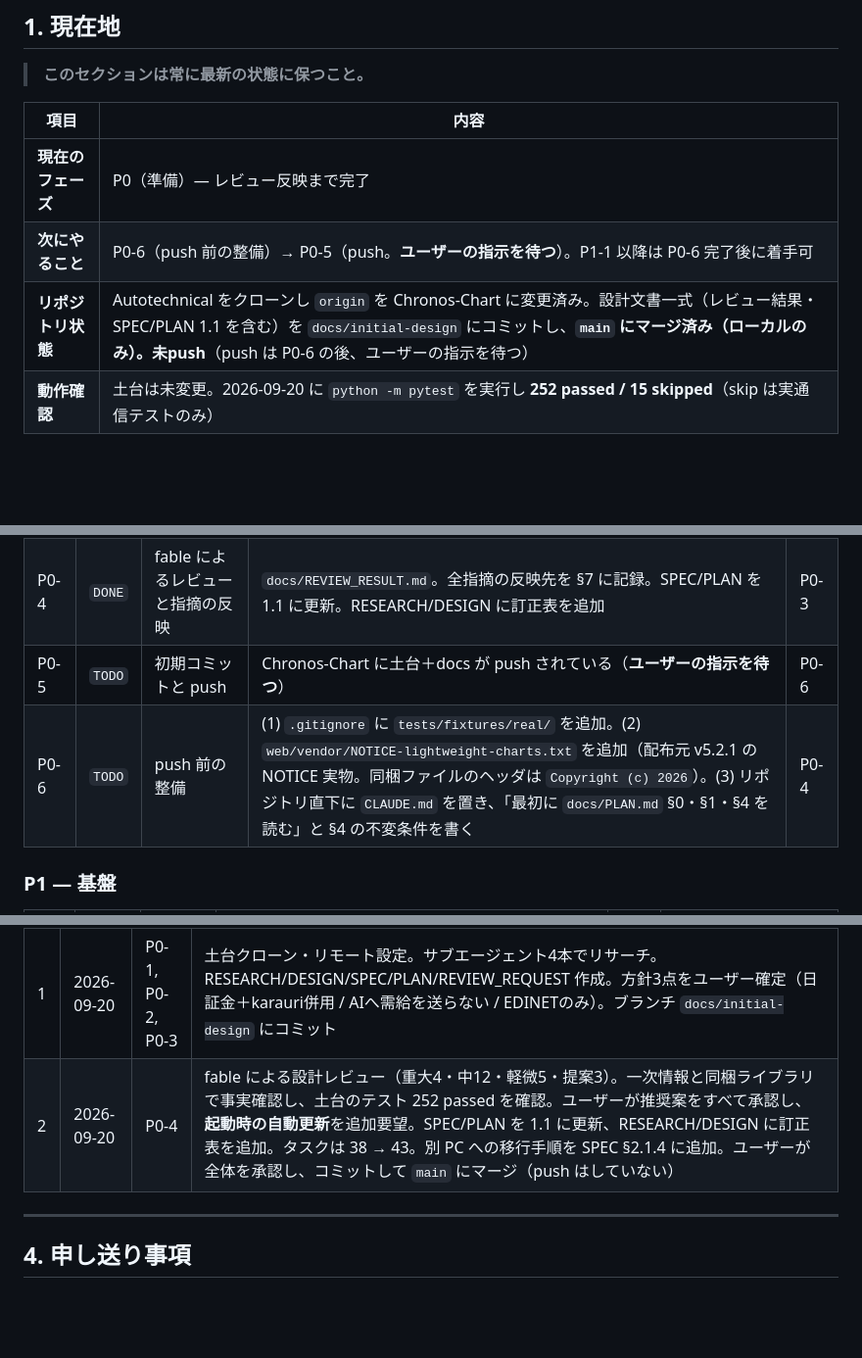
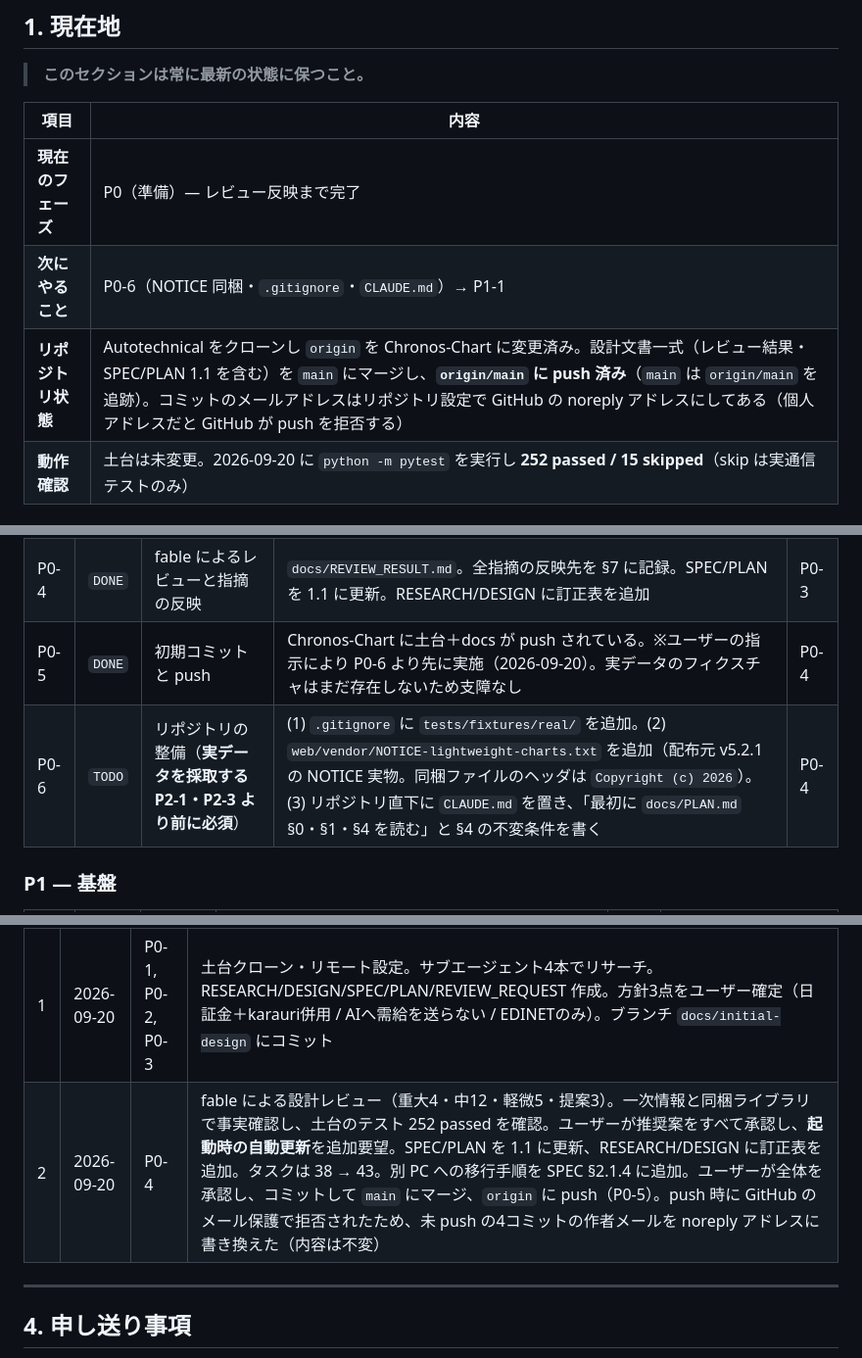
Before and after one commit to satsuki19980613/Chronos-Chart, a Markdown page: docs/PLAN.md, 3 parts joined by grey strips. Shown at 98% size. Drawn GitHub-style; blank space fills up the shorter version.

Commit message:
PLAN: P0-5（push）完了を反映
Co-Authored-By: Claude Fable 5.1 <noreply@anthropic.com>

```diff
--- a/docs/PLAN.md
+++ b/docs/PLAN.md
@@ -59,8 +59,8 @@
 | 項目 | 内容 |
 |---|---|
 | **現在のフェーズ** | P0（準備）— レビュー反映まで完了 |
-| **次にやること** | P0-6（push 前の整備）→ P0-5（push。**ユーザーの指示を待つ**）。P1-1 以降は P0-6 完了後に着手可 |
-| **リポジトリ状態** | Autotechnical をクローンし `origin` を Chronos-Chart に変更済み。設計文書一式（レビュー結果・SPEC/PLAN 1.1 を含む）を `docs/initial-design` にコミットし、**`main` にマージ済み（ローカルのみ）。未push**（push は P0-6 の後、ユーザーの指示を待つ） |
+| **次にやること** | P0-6（NOTICE 同梱・`.gitignore`・`CLAUDE.md`）→ P1-1 |
+| **リポジトリ状態** | Autotechnical をクローンし `origin` を Chronos-Chart に変更済み。設計文書一式（レビュー結果・SPEC/PLAN 1.1 を含む）を `main` にマージし、**`origin/main` に push 済み**（`main` は `origin/main` を追跡）。コミットのメールアドレスはリポジトリ設定で GitHub の noreply アドレスにしてある（個人アドレスだと GitHub が push を拒否する） |
 | **動作確認** | 土台は未変更。2026-09-20 に `python -m pytest` を実行し **252 passed / 15 skipped**（skip は実通信テストのみ） |
 
 ### フェーズの状態
@@ -91,8 +91,8 @@
 | P0-2 | `DONE` | ネットリサーチと調査結果の文書化 | `docs/RESEARCH.md` | P0-1 |
 | P0-3 | `DONE` | 設計方針・仕様書・実装計画の作成 | `docs/DESIGN.md` `docs/SPEC.md` `docs/PLAN.md` | P0-2 |
 | P0-4 | `DONE` | fable によるレビューと指摘の反映 | `docs/REVIEW_RESULT.md`。全指摘の反映先を §7 に記録。SPEC/PLAN を 1.1 に更新。RESEARCH/DESIGN に訂正表を追加 | P0-3 |
-| P0-5 | `TODO` | 初期コミットと push | Chronos-Chart に土台＋docs が push されている（**ユーザーの指示を待つ**） | P0-6 |
-| P0-6 | `TODO` | push 前の整備 | (1) `.gitignore` に `tests/fixtures/real/` を追加。(2) `web/vendor/NOTICE-lightweight-charts.txt` を追加（配布元 v5.2.1 の NOTICE 実物。同梱ファイルのヘッダは `Copyright (c) 2026`）。(3) リポジトリ直下に `CLAUDE.md` を置き、「最初に `docs/PLAN.md` §0・§1・§4 を読む」と §4 の不変条件を書く | P0-4 |
+| P0-5 | `DONE` | 初期コミットと push | Chronos-Chart に土台＋docs が push されている。※ユーザーの指示により P0-6 より先に実施（2026-09-20）。実データのフィクスチャはまだ存在しないため支障なし | P0-4 |
+| P0-6 | `TODO` | リポジトリの整備（**実データを採取する P2-1・P2-3 より前に必須**） | (1) `.gitignore` に `tests/fixtures/real/` を追加。(2) `web/vendor/NOTICE-lightweight-charts.txt` を追加（配布元 v5.2.1 の NOTICE 実物。同梱ファイルのヘッダは `Copyright (c) 2026`）。(3) リポジトリ直下に `CLAUDE.md` を置き、「最初に `docs/PLAN.md` §0・§1・§4 を読む」と §4 の不変条件を書く | P0-4 |
 
 ### P1 — 基盤
 
@@ -175,7 +175,7 @@
 | # | 日付 | 実施タスク | 結果・特記事項 |
 |---|---|---|---|
 | 1 | 2026-09-20 | P0-1, P0-2, P0-3 | 土台クローン・リモート設定。サブエージェント4本でリサーチ。RESEARCH/DESIGN/SPEC/PLAN/REVIEW_REQUEST 作成。方針3点をユーザー確定（日証金＋karauri併用 / AIへ需給を送らない / EDINETのみ）。ブランチ `docs/initial-design` にコミット |
-| 2 | 2026-09-20 | P0-4 | fable による設計レビュー（重大4・中12・軽微5・提案3）。一次情報と同梱ライブラリで事実確認し、土台のテスト 252 passed を確認。ユーザーが推奨案をすべて承認し、**起動時の自動更新**を追加要望。SPEC/PLAN を 1.1 に更新、RESEARCH/DESIGN に訂正表を追加。タスクは 38 → 43。別 PC への移行手順を SPEC §2.1.4 に追加。ユーザーが全体を承認し、コミットして `main` にマージ（push はしていない） |
+| 2 | 2026-09-20 | P0-4 | fable による設計レビュー（重大4・中12・軽微5・提案3）。一次情報と同梱ライブラリで事実確認し、土台のテスト 252 passed を確認。ユーザーが推奨案をすべて承認し、**起動時の自動更新**を追加要望。SPEC/PLAN を 1.1 に更新、RESEARCH/DESIGN に訂正表を追加。タスクは 38 → 43。別 PC への移行手順を SPEC §2.1.4 に追加。ユーザーが全体を承認し、コミットして `main` にマージ、`origin` に push（P0-5）。push 時に GitHub のメール保護で拒否されたため、未 push の4コミットの作者メールを noreply アドレスに書き換えた（内容は不変） |
 
 ---
 
```
Also changed, not shown: other parts of docs/PLAN.md (+0 -1 lines).
